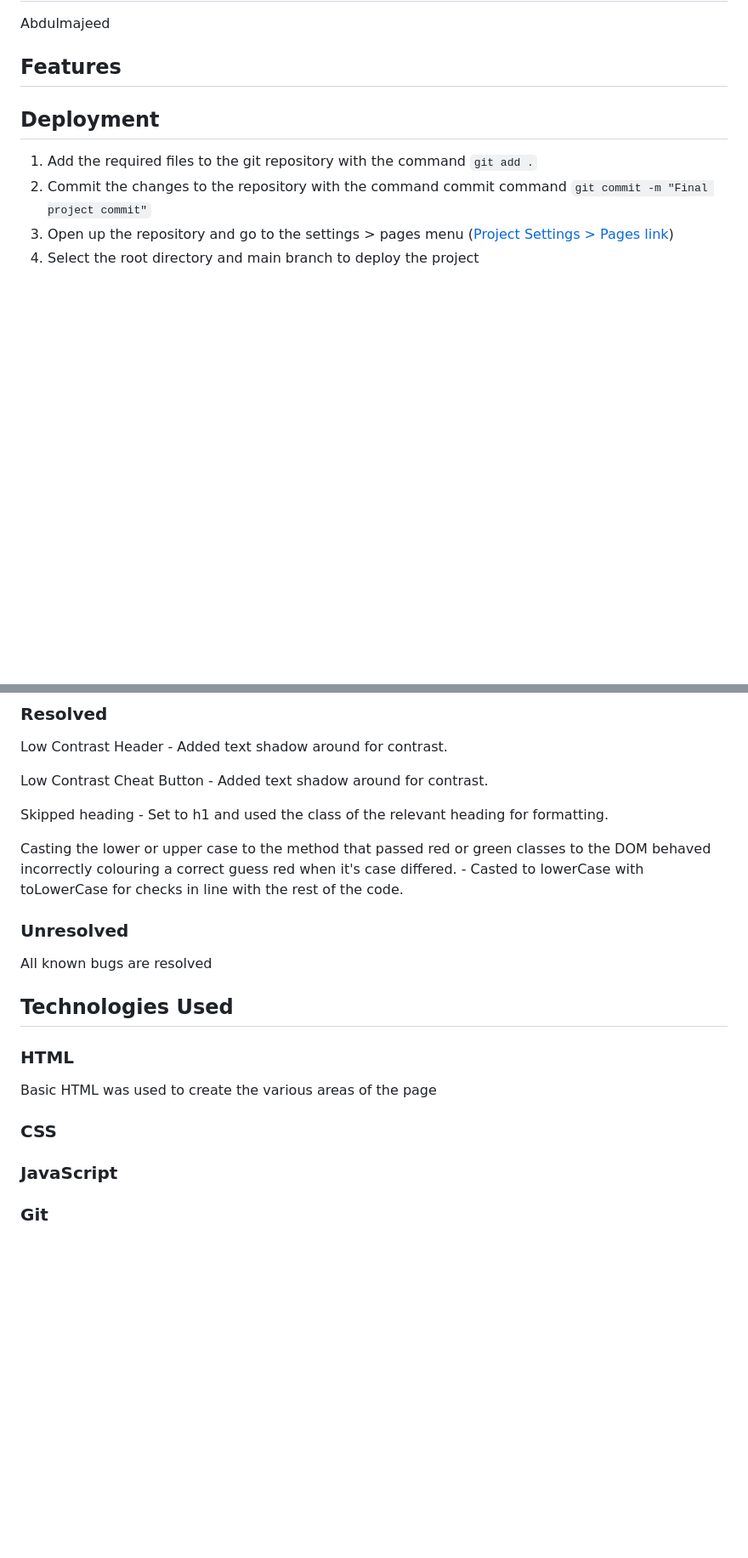
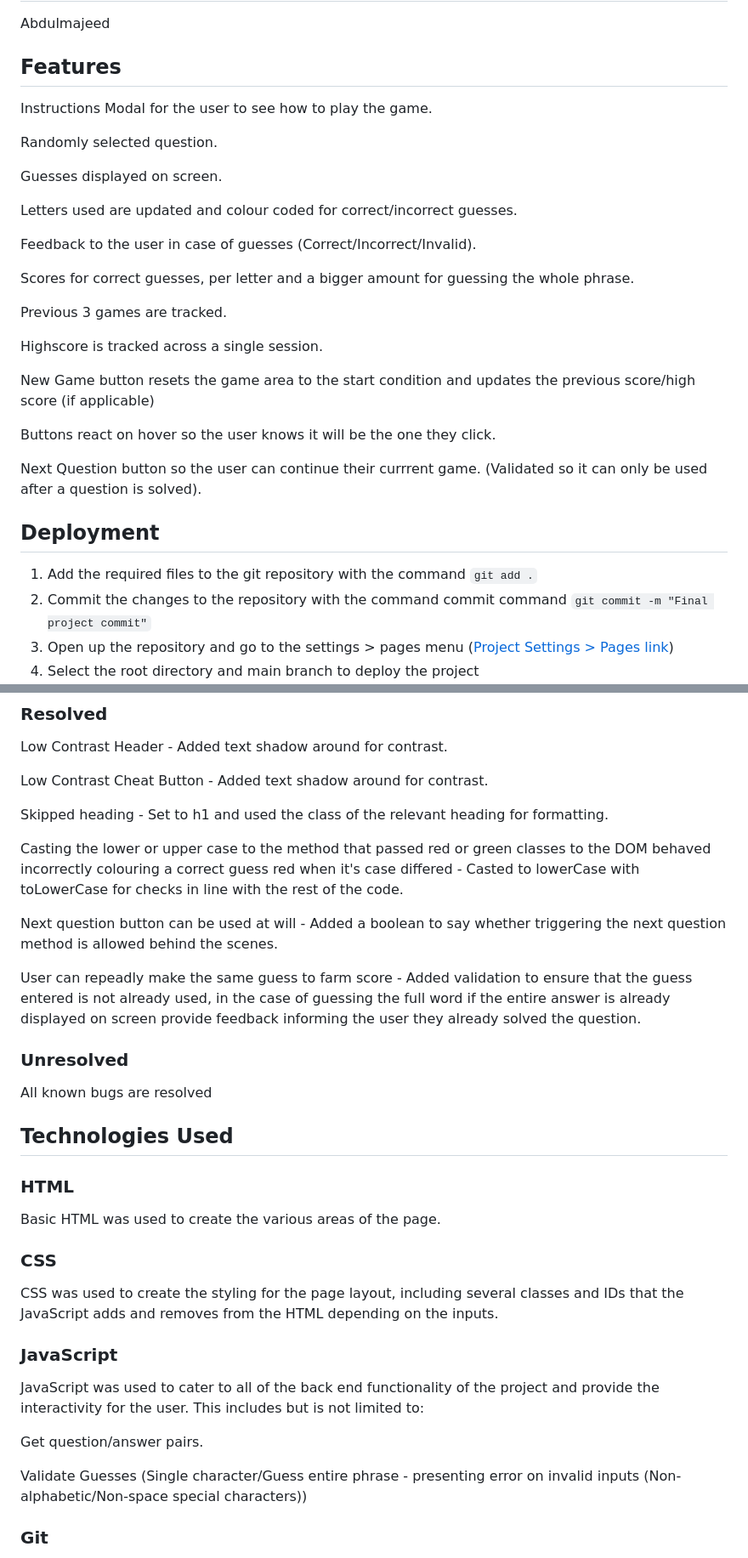
Before and after one commit to lcorndogl/Hackathon-1-HTML-CSS-JavaScript, a Markdown page: readme.md, 2 parts joined by grey strips. Shown: that part at 85% size. GitHub-like rendering; blank space fills up the shorter version.

```diff
--- a/readme.md
+++ b/readme.md
@@ -69,8 +76,27 @@ Abdulmajeed
 
 ## Features
 
+Instructions Modal for the user to see how to play the game.
 
+Randomly selected question.
 
+Guesses displayed on screen.
+
+Letters used are updated and colour coded for correct/incorrect guesses.
+
+Feedback to the user in case of guesses (Correct/Incorrect/Invalid).
+
+Scores for correct guesses, per letter and a bigger amount for guessing the whole phrase.
+
+Previous 3 games are tracked.
+
+Highscore is tracked across a single session.
+
+New Game button resets the game area to the start condition and updates the previous score/high score (if applicable)
+
+Buttons react on hover so the user knows it will be the one they click.
+
+Next Question button so the user can continue their currrent game. (Validated so it can only be used after a question is solved).
 
 ## Deployment
 
@@ -92,7 +118,11 @@ Low Contrast Cheat Button - Added text shadow around for contrast.
 
 Skipped heading - Set to h1 and used the class of the relevant heading for formatting.
 
-Casting the lower or upper case to the method that passed red or green classes to the DOM behaved incorrectly colouring a correct guess red when it's case differed. - Casted to lowerCase with toLowerCase for checks in line with the rest of the code.
+Casting the lower or upper case to the method that passed red or green classes to the DOM behaved incorrectly colouring a correct guess red when it's case differed - Casted to lowerCase with toLowerCase for checks in line with the rest of the code.
+
+Next question button can be used at will - Added a boolean to say whether triggering the next question method is allowed behind the scenes.
+
+User can repeadly make the same guess to farm score - Added validation to ensure that the guess entered is not already used, in the case of guessing the full word if the entire answer is already displayed on screen provide feedback informing the user they already solved the question.
 
 ### Unresolved
 
@@ -102,11 +132,19 @@ All known bugs are resolved
 
 ### HTML
 
-Basic HTML was used to create the various areas of the page
+Basic HTML was used to create the various areas of the page.
 
 ### CSS
 
+CSS was used to create the styling for the page layout, including several classes and IDs that the JavaScript adds and removes from the HTML depending on the inputs.
+
 ### JavaScript
+
+JavaScript was used to cater to all of the back end functionality of the project and provide the interactivity for the user. This includes but is not limited to:
+
+Get question/answer pairs.
+
+Validate Guesses (Single character/Guess entire phrase - presenting error on invalid inputs (Non-alphabetic/Non-space special characters))
 
 ### Git
 
```
Also changed, not shown: other parts of readme.md (+56 -30 lines), docs/audits/am-i-responsive.png (added), docs/audits/validation-js.png.
